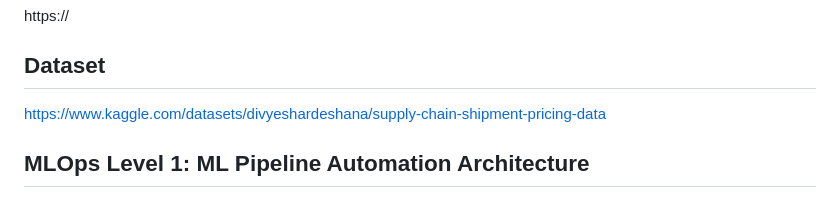
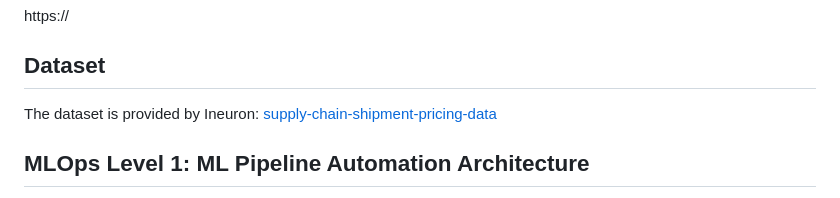
Before and after one commit to praj2408/Consignment-Pricing-using-MLOps-DVC, a Markdown page: README.md, the part around the change. GitHub-like rendering.

```diff
--- a/README.md
+++ b/README.md
@@ -14,7 +14,8 @@ Overall, the Consignment-Price Prediction project has the potential to provide s
 https://
 
 ## Dataset
-https://www.kaggle.com/datasets/divyeshardeshana/supply-chain-shipment-pricing-data
+The dataset is provided by Ineuron:
+[supply-chain-shipment-pricing-data](https://www.kaggle.com/datasets/divyeshardeshana/supply-chain-shipment-pricing-data)
 
 ## MLOps Level 1: ML Pipeline Automation Architecture
 The goal of level 1 is to perform continuous training of the model by automating the ML pipeline; this lets you achieve continuous delivery of model prediction service. To automate the process of using new data to retrain models in production, you need to introduce automated data and model validation steps to the pipeline, as well as pipeline triggers and metadata management.
```
